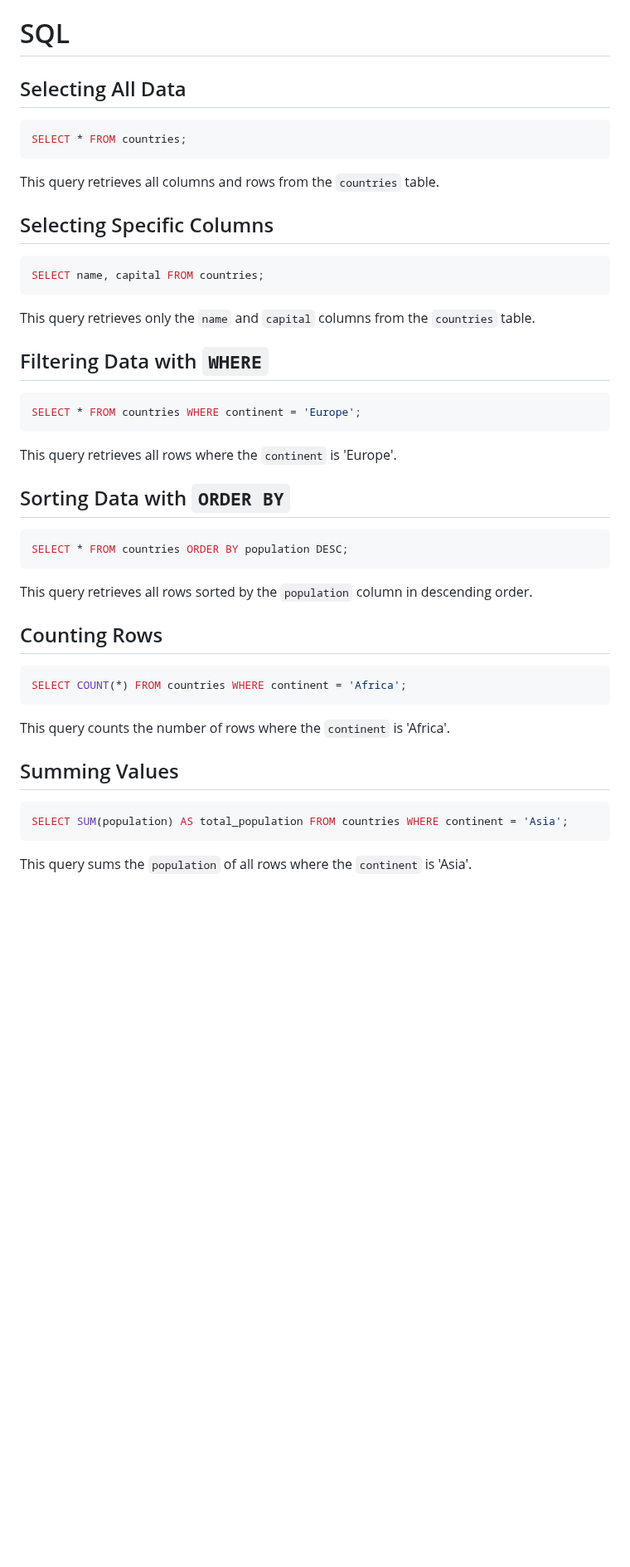
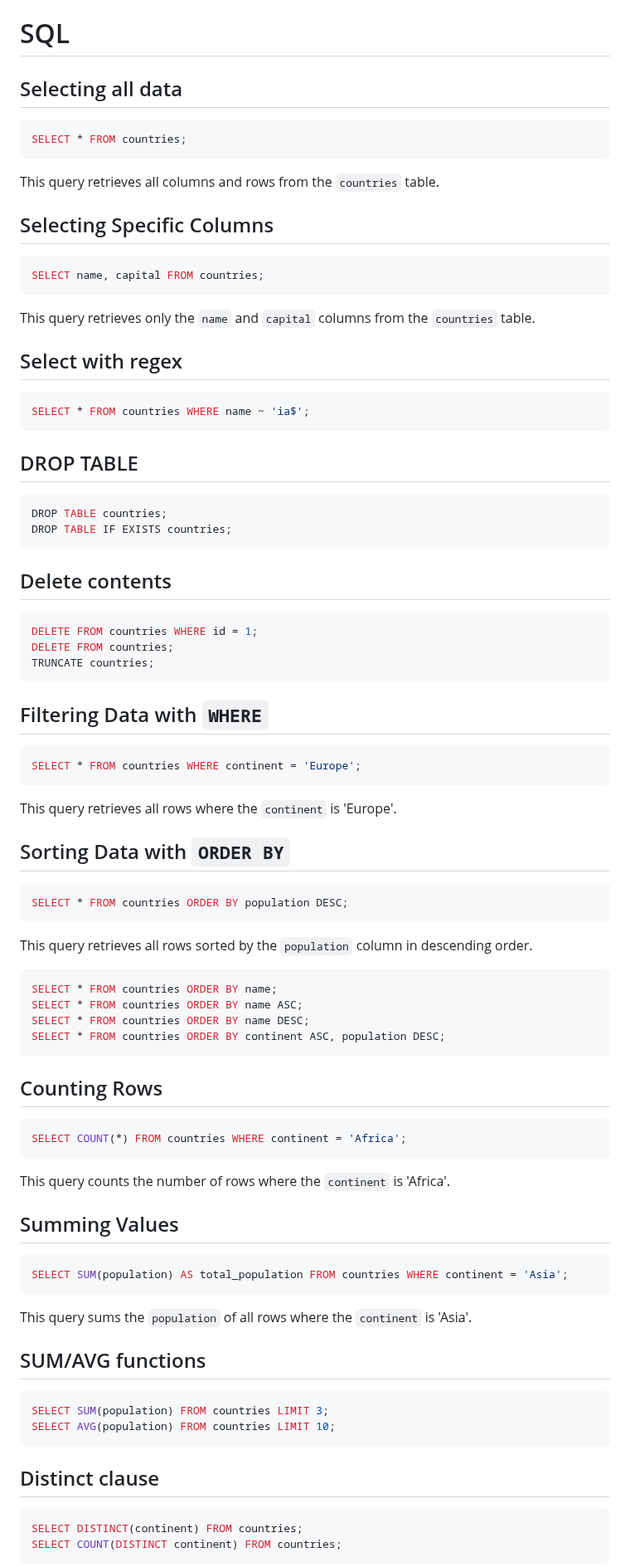
Before and after one commit to janbodnar/Python-Datovy-Analytik-Skolenie, a Markdown page: sql2.md, the part around one of its changes. Shown at 83% size. GitHub-like rendering; blank space fills up the shorter version.

````diff
--- a/sql2.md
+++ b/sql2.md
@@ -1,6 +1,6 @@
 # SQL
 
-## Selecting All Data
+## Selecting all data
 
 ```sql
 SELECT * FROM countries;
@@ -14,6 +14,28 @@ SELECT name, capital FROM countries;
 ```
 This query retrieves only the `name` and `capital` columns from the `countries` table.
 
+## Select with regex
+
+```sql
+SELECT * FROM countries WHERE name ~ 'ia$';
+```
+
+
+## DROP TABLE
+
+```sql
+DROP TABLE countries;
+DROP TABLE IF EXISTS countries;
+```
+
+## Delete contents
+
+```sql
+DELETE FROM countries WHERE id = 1;
+DELETE FROM countries;
+TRUNCATE countries;
+```
+
 ## Filtering Data with `WHERE`
 
 ```sql
@@ -26,7 +48,15 @@ This query retrieves all rows where the `continent` is 'Europe'.
 ```sql
 SELECT * FROM countries ORDER BY population DESC;
 ```
+
 This query retrieves all rows sorted by the `population` column in descending order.
+
+```sql
+SELECT * FROM countries ORDER BY name;
+SELECT * FROM countries ORDER BY name ASC;
+SELECT * FROM countries ORDER BY name DESC;
+SELECT * FROM countries ORDER BY continent ASC, population DESC;
+```
 
 ## Counting Rows
 
@@ -41,3 +71,18 @@ This query counts the number of rows where the `continent` is 'Africa'.
 SELECT SUM(population) AS total_population FROM countries WHERE continent = 'Asia';
 ```
 This query sums the `population` of all rows where the `continent` is 'Asia'.
+
+## SUM/AVG functions
+
+```sql
+SELECT SUM(population) FROM countries LIMIT 3;
+SELECT AVG(population) FROM countries LIMIT 10;
+```
+
+## Distinct clause
+
+```sql
+SELECT DISTINCT(continent) FROM countries;
+SELECT COUNT(DISTINCT continent) FROM countries;
+```
+
````
Also changed, not shown: other parts of sql2.md (+14 -0 lines).
